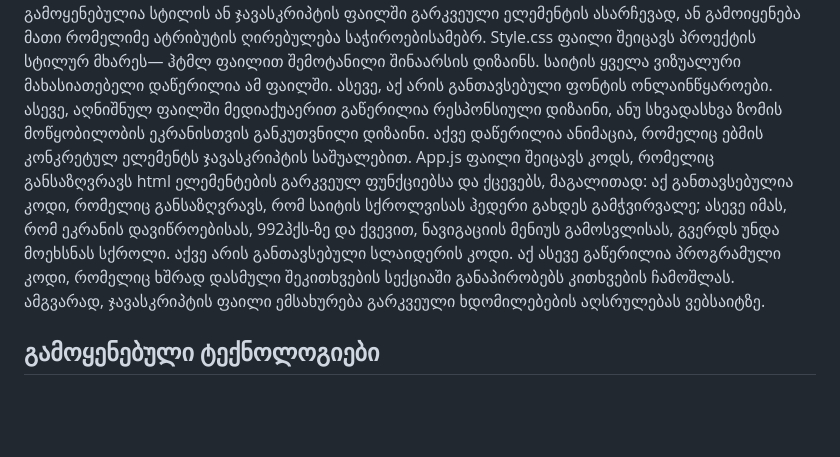
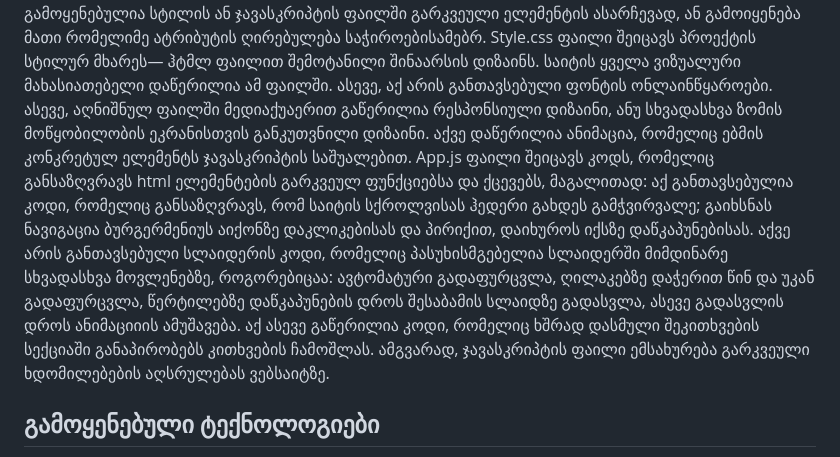
Before and after one commit to KristieTs/technical-task, a Markdown page: README.md, the part around the change. GitHub-like rendering; blank space fills up the shorter version.

```diff
--- a/README.md
+++ b/README.md
@@ -8,7 +8,7 @@
 პროექტი შედგება სამი ფაილისაგან: index.html, style.css, app.js.
 Index.html ფაილი შეიცავს პროექტის შინაარსობრივ მხარეს: საიტის კონტენტს, ტექსტებს, ჰიპერლინკებს, სხვადასხვა ინფორმაციასა და მცირედ სტილურ ჩანაწერებს— ხაზოვან სტილს, კონკრეტულად, ფონტის დაყენებისთვის, რომლის წყაროც შემოტანილია სტილის ფაილში. თითოეული შინაარსობრივი ელემენტი, თავისი კონტენტის გათვალისწინებით, ჩასმულია შესაბამის შინაარსობრივ ტაგში. ელემენტების უმრავლესობას საჭიროებისამებრ მინიჭებული აქვთ კლასი, აიდი ან სხვა ატრიბუტი. აღნიშნული ატრიბუტები გამოყენებულია სტილის ან ჯავასკრიპტის ფაილში გარკვეული ელემენტის ასარჩევად, ან გამოიყენება მათი რომელიმე ატრიბუტის ღირებულება საჭიროებისამებრ.
 Style.css ფაილი შეიცავს პროექტის სტილურ მხარეს— ჰტმლ ფაილით შემოტანილი შინაარსის დიზაინს. საიტის ყველა ვიზუალური მახასიათებელი დაწერილია ამ ფაილში. ასევე, აქ არის განთავსებული ფონტის ონლაინწყაროები. ასევე, აღნიშნულ ფაილში მედიაქუაერით გაწერილია რესპონსიული დიზაინი, ანუ სხვადასხვა ზომის მოწყობილობის ეკრანისთვის განკუთვნილი დიზაინი. აქვე დაწერილია ანიმაცია, რომელიც ებმის კონკრეტულ ელემენტს ჯავასკრიპტის საშუალებით.
-App.js ფაილი შეიცავს კოდს, რომელიც განსაზღვრავს html ელემენტების გარკვეულ ფუნქციებსა და ქცევებს, მაგალითად:  აქ განთავსებულია კოდი, რომელიც განსაზღვრავს, რომ საიტის სქროლვისას ჰედერი გახდეს გამჭვირვალე; ასევე იმას, რომ ეკრანის დავიწროებისას, 992პქს-ზე და ქვევით, ნავიგაციის მენიუს გამოსვლისას, გვერდს უნდა მოეხსნას სქროლი. აქვე არის განთავსებული სლაიდერის კოდი. აქ ასევე გაწერილია პროგრამული კოდი, რომელიც ხშრად დასმული შეკითხვების სექციაში განაპირობებს კითხვების ჩამოშლას. ამგვარად, ჯავასკრიპტის ფაილი ემსახურება გარკვეული ხდომილებების აღსრულებას ვებსაიტზე.
+App.js ფაილი შეიცავს კოდს, რომელიც განსაზღვრავს html ელემენტების გარკვეულ ფუნქციებსა და ქცევებს, მაგალითად:  აქ განთავსებულია კოდი, რომელიც განსაზღვრავს, რომ საიტის სქროლვისას ჰედერი გახდეს გამჭვირვალე; გაიხსნას ნავიგაცია ბურგერმენიუს აიქონზე დაკლიკებისას და პირიქით, დაიხუროს იქსზე დაწკაპუნებისას. აქვე არის განთავსებული სლაიდერის კოდი, რომელიც პასუხისმგებელია სლაიდერში მიმდინარე სხვადასხვა მოვლენებზე, როგორებიცაა: ავტომატური გადაფურცვლა, ღილაკებზე დაჭერით წინ და უკან გადაფურცვლა, წერტილებზე დაწკაპუნების დროს შესაბამის სლაიდზე გადასვლა, ასევე გადასვლის დროს ანიმაციიის ამუშავება. აქ ასევე გაწერილია კოდი, რომელიც ხშრად დასმული შეკითხვების სექციაში განაპირობებს კითხვების ჩამოშლას. ამგვარად, ჯავასკრიპტის ფაილი ემსახურება გარკვეული ხდომილებების აღსრულებას ვებსაიტზე.
 
 ## გამოყენებული ტექნოლოგიები
 პროექტში css font-face მეთოდით გამოყენებულია ვებ-წყაროები შრიფტისათვის, რომლებიც შემოტანილია სტილის ფაილში ფონტ-ფეისით wix სისტემით.
```
